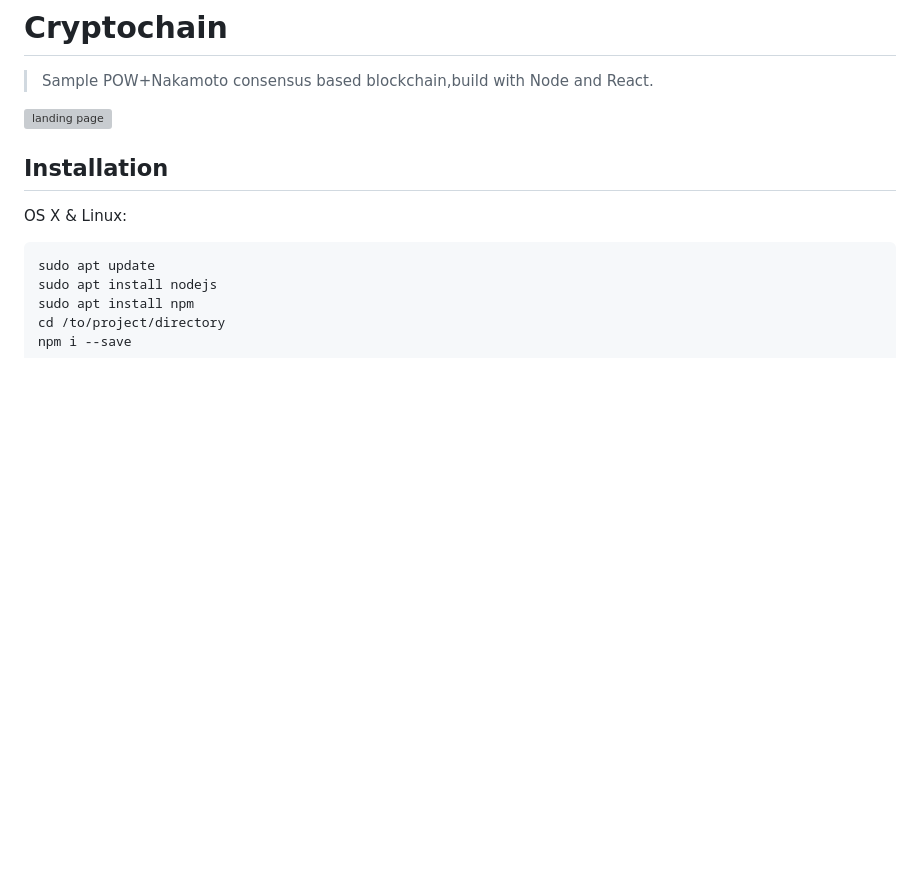
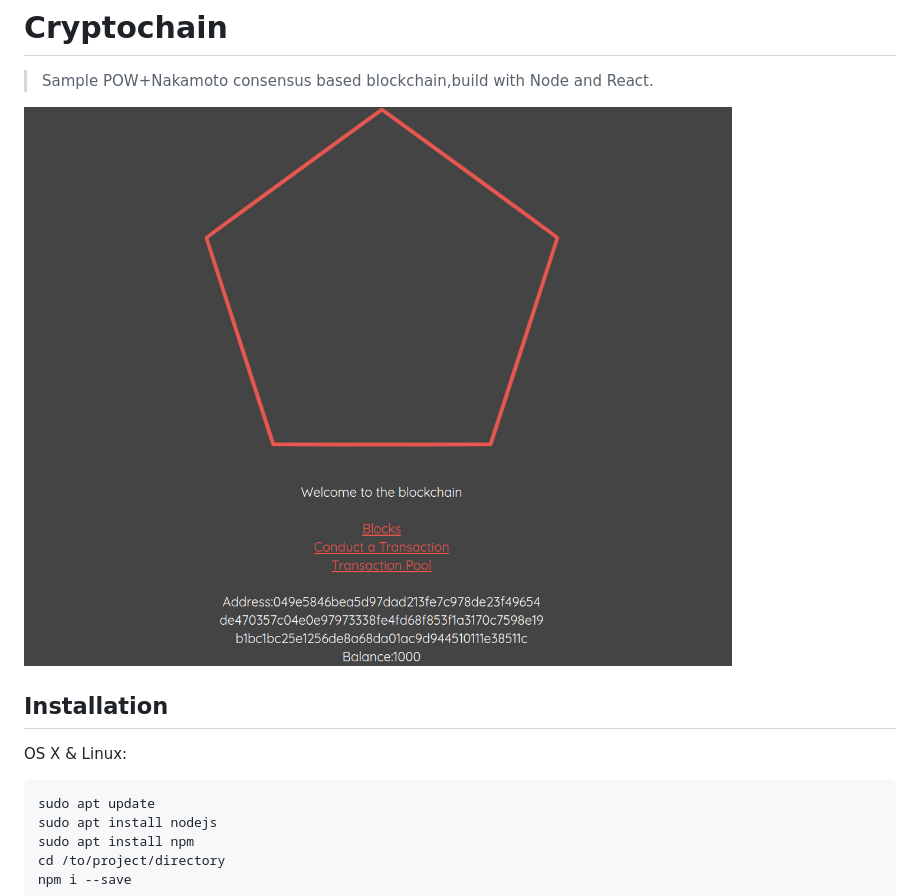
Before and after one commit to MartinStefko/cryptochain1, a Markdown page: README.md, the part around the change. Drawn GitHub-style; pictures changed too: cryptochain1.jpg (added); blank space fills up the shorter version; grey boxes are pictures that could not be loaded.

Commit message:
New image try 2.

```diff
--- a/README.md
+++ b/README.md
@@ -4,7 +4,7 @@
 
 
 
-![landing page](https://raw.githubusercontent.com/MartinStefko/cryptochain1/blob/master/cryptochain1.png)
+![landing page](https://github.com/MartinStefko/cryptochain1/blob/master/cryptochain1.jpg?raw=true)
 
 ## Installation
 
```
Also changed, not shown: cryptochain1.png (deleted).
